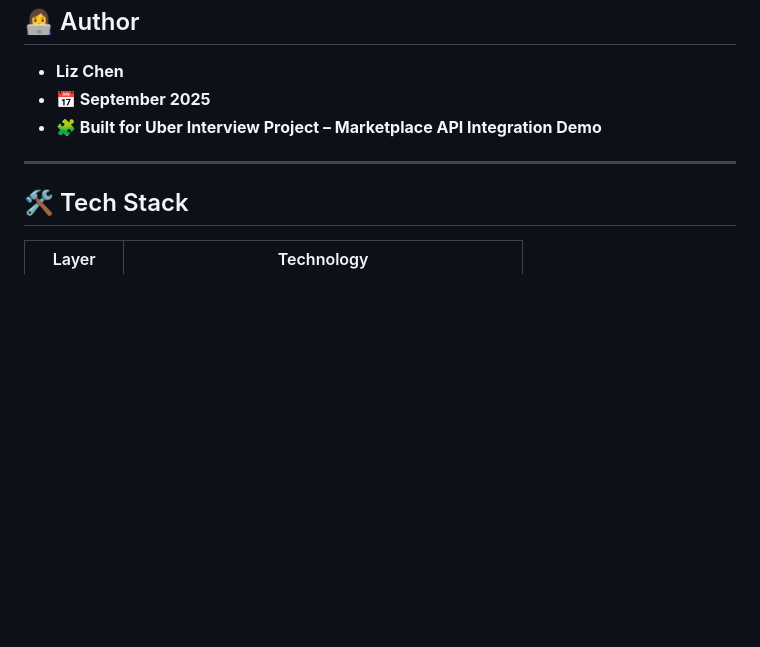
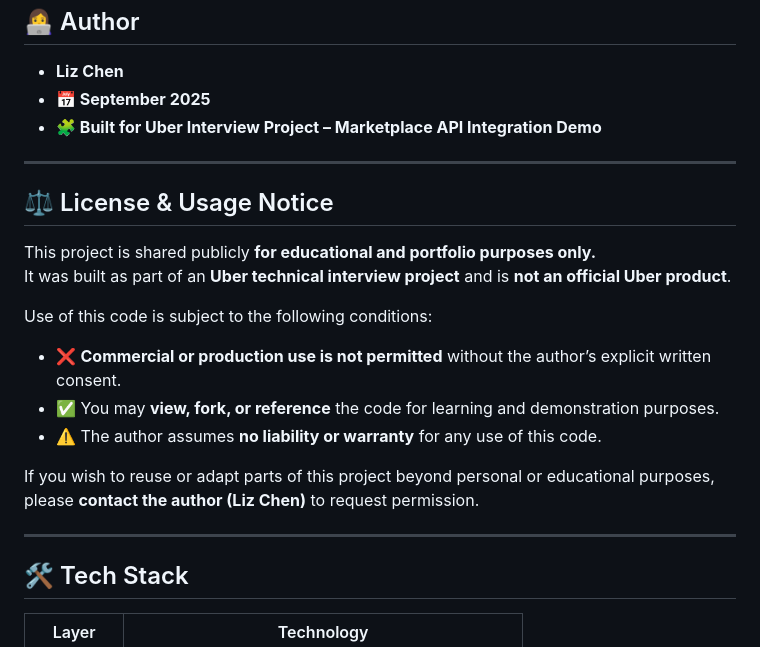
Before and after one commit to barlillian/uberliz, a Markdown page: README.md, the part around the change. Drawn GitHub-style; blank space fills up the shorter version.

Commit message:
Add license note in readme

```diff
--- a/README.md
+++ b/README.md
@@ -63,6 +63,21 @@ It was built for an **Uber technical interview project** to showcase full-stack
 
 ---
 
+## ⚖️ License & Usage Notice
+
+This project is shared publicly **for educational and portfolio purposes only.**
+It was built as part of an **Uber technical interview project** and is **not an official Uber product**.
+
+Use of this code is subject to the following conditions:
+- ❌ **Commercial or production use is not permitted** without the author’s explicit written consent.
+- ✅ You may **view, fork, or reference** the code for learning and demonstration purposes.
+- ⚠️ The author assumes **no liability or warranty** for any use of this code.
+
+If you wish to reuse or adapt parts of this project beyond personal or educational purposes,
+please **contact the author (Liz Chen)** to request permission.
+
+---
+
 ## 🛠️ Tech Stack
 | Layer | Technology |
 |-------|-------------|
```
